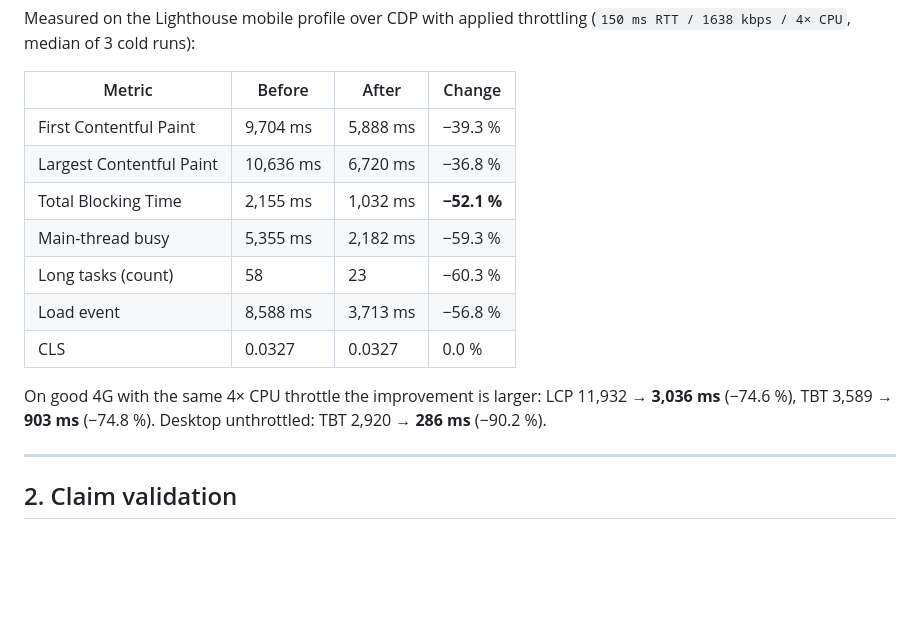
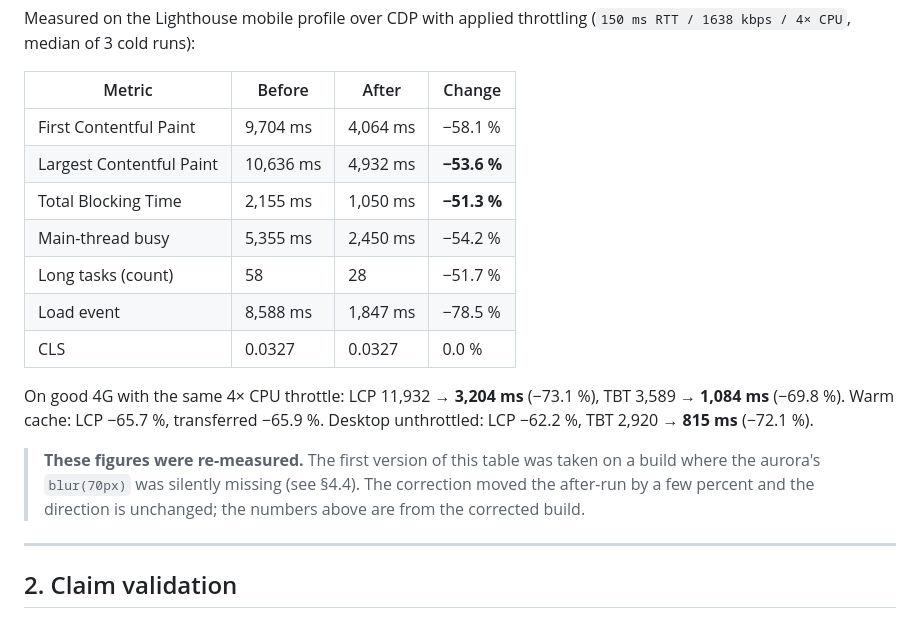
Before and after one commit to KavinduNirmal/aveline, a Markdown page: docs/reports/web-performance-optimization-results.md, the part around one of its changes. Drawn GitHub-style; blank space fills up the shorter version.

```diff
--- a/docs/reports/web-performance-optimization-results.md
+++ b/docs/reports/web-performance-optimization-results.md
@@ -31,16 +31,21 @@ Measured on the Lighthouse mobile profile over CDP with applied throttling
 
 | Metric | Before | After | Change |
 |---|---|---|---|
-| First Contentful Paint | 9,704 ms | 5,888 ms | −39.3 % |
-| Largest Contentful Paint | 10,636 ms | 6,720 ms | −36.8 % |
-| Total Blocking Time | 2,155 ms | 1,032 ms | **−52.1 %** |
-| Main-thread busy | 5,355 ms | 2,182 ms | −59.3 % |
-| Long tasks (count) | 58 | 23 | −60.3 % |
-| Load event | 8,588 ms | 3,713 ms | −56.8 % |
+| First Contentful Paint | 9,704 ms | 4,064 ms | −58.1 % |
+| Largest Contentful Paint | 10,636 ms | 4,932 ms | **−53.6 %** |
+| Total Blocking Time | 2,155 ms | 1,050 ms | **−51.3 %** |
+| Main-thread busy | 5,355 ms | 2,450 ms | −54.2 % |
+| Long tasks (count) | 58 | 28 | −51.7 % |
+| Load event | 8,588 ms | 1,847 ms | −78.5 % |
 | CLS | 0.0327 | 0.0327 | 0.0 % |
 
-On good 4G with the same 4× CPU throttle the improvement is larger: LCP 11,932 → **3,036 ms**
-(−74.6 %), TBT 3,589 → **903 ms** (−74.8 %). Desktop unthrottled: TBT 2,920 → **286 ms** (−90.2 %).
+On good 4G with the same 4× CPU throttle: LCP 11,932 → **3,204 ms** (−73.1 %), TBT 3,589 →
+**1,084 ms** (−69.8 %). Warm cache: LCP −65.7 %, transferred −65.9 %. Desktop unthrottled:
+LCP −62.2 %, TBT 2,920 → **815 ms** (−72.1 %).
+
+> **These figures were re-measured.** The first version of this table was taken on a build where
+> the aurora's `blur(70px)` was silently missing (see §4.4). The correction moved the after-run by
+> a few percent and the direction is unchanged; the numbers above are from the corrected build.
 
 ---
 
```
Also changed, not shown: other parts of docs/reports/web-performance-optimization-results.md (+44 -5 lines).
